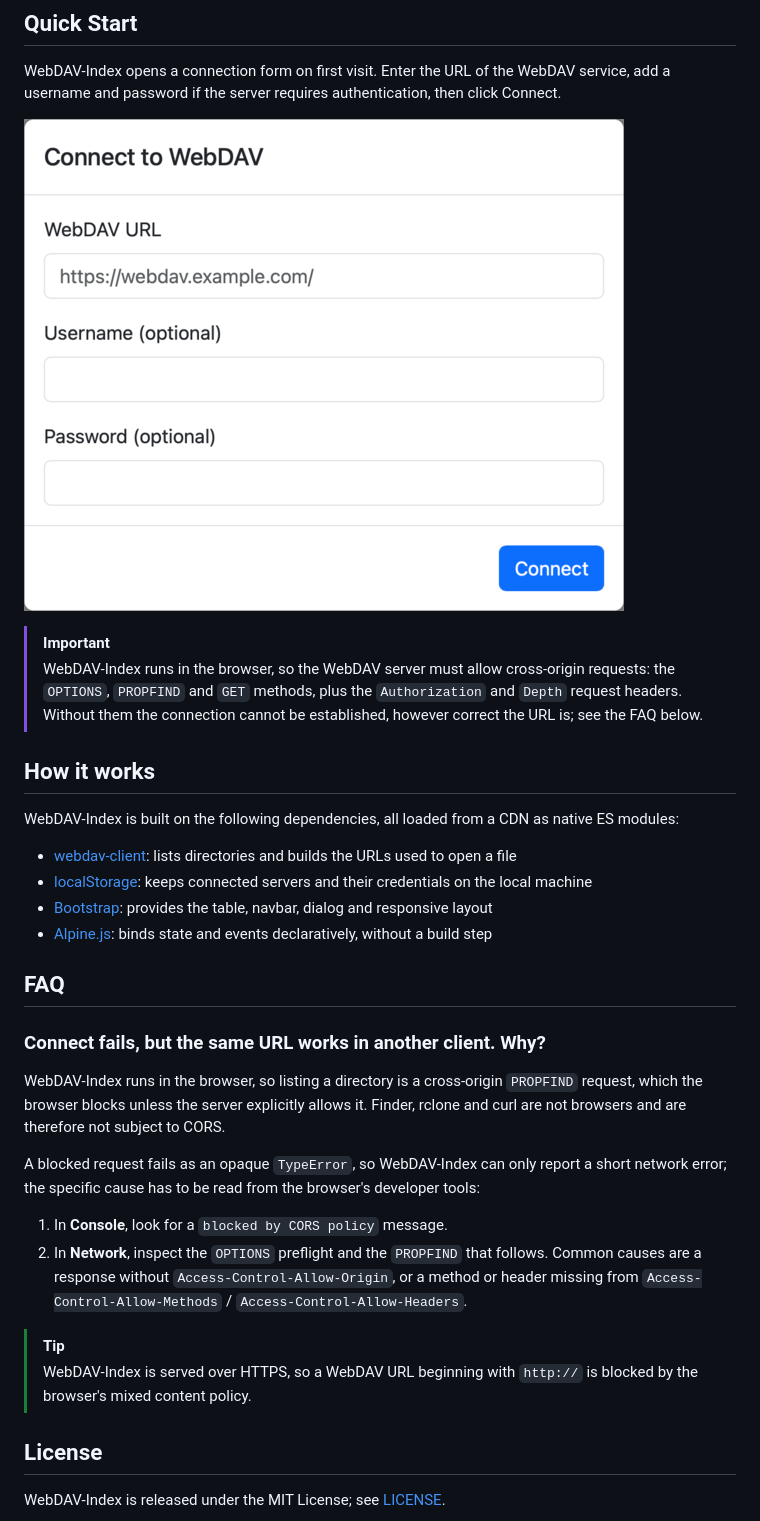
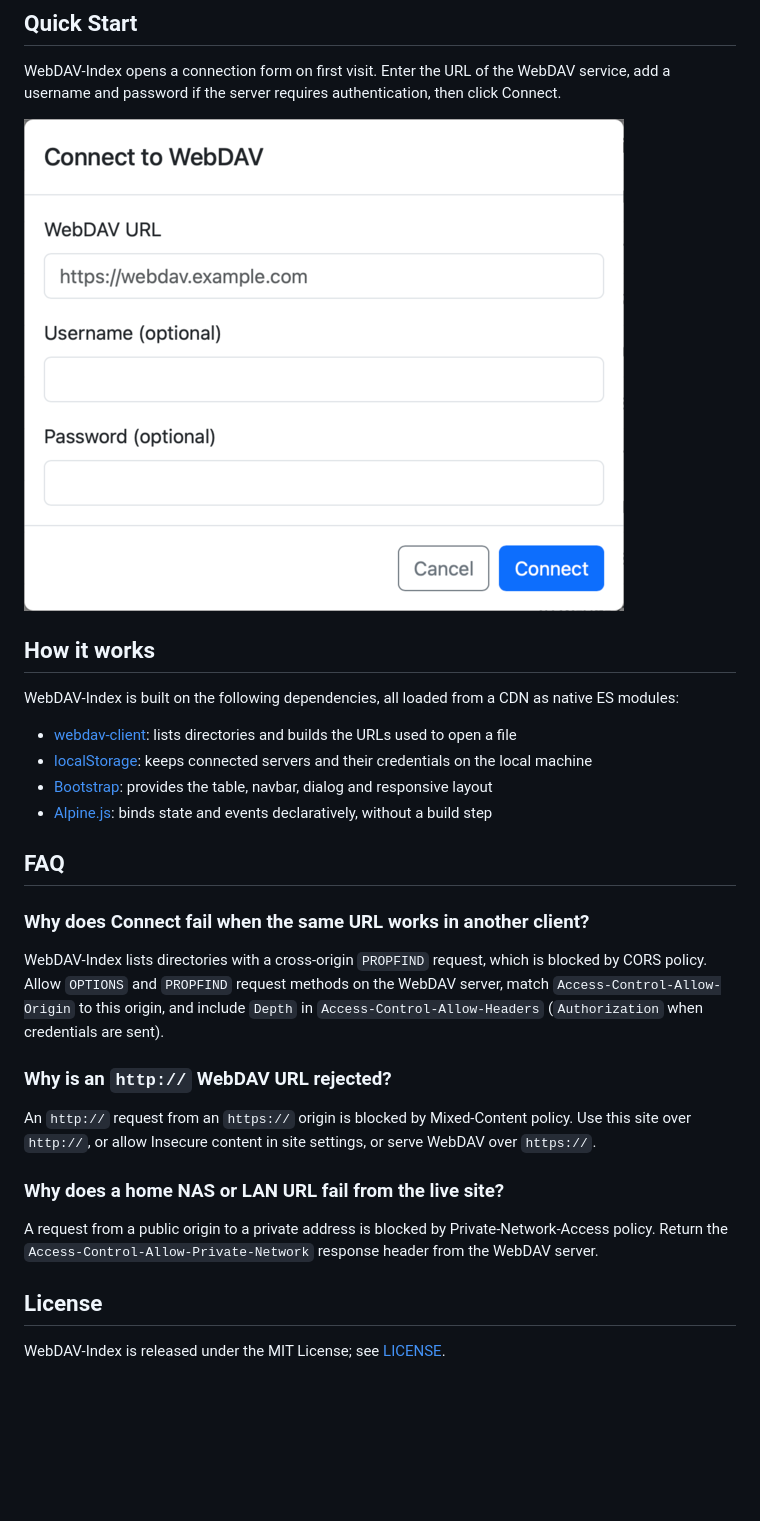
Before and after one commit to fantasticmao/webdav-index, a Markdown page: README.md, the part around the change. Drawn GitHub-style; pictures changed too: connect.png; blank space fills up the shorter version.

```diff
--- a/README.md
+++ b/README.md
@@ -31,9 +31,6 @@ WebDAV-Index opens a connection form on first visit. Enter the URL of the WebDAV
 
 ![connect.png](connect.png)
 
-> [!IMPORTANT]
-> WebDAV-Index runs in the browser, so the WebDAV server must allow cross-origin requests: the `OPTIONS`, `PROPFIND` and `GET` methods, plus the `Authorization` and `Depth` request headers. Without them the connection cannot be established, however correct the URL is; see the FAQ below.
-
 ## How it works
 
 WebDAV-Index is built on the following dependencies, all loaded from a CDN as native ES modules:
@@ -45,17 +42,17 @@ WebDAV-Index is built on the following dependencies, all loaded from a CDN as na
 
 ## FAQ
 
-### Connect fails, but the same URL works in another client. Why?
+### Why does Connect fail when the same URL works in another client?
 
-WebDAV-Index runs in the browser, so listing a directory is a cross-origin `PROPFIND` request, which the browser blocks unless the server explicitly allows it. Finder, rclone and curl are not browsers and are therefore not subject to CORS.
+WebDAV-Index lists directories with a cross-origin `PROPFIND` request, which is blocked by CORS policy. Allow `OPTIONS` and `PROPFIND` request methods on the WebDAV server, match `Access-Control-Allow-Origin` to this origin, and include `Depth` in `Access-Control-Allow-Headers` (`Authorization` when credentials are sent).
 
-A blocked request fails as an opaque `TypeError`, so WebDAV-Index can only report a short network error; the specific cause has to be read from the browser's developer tools:
+### Why is an `http://` WebDAV URL rejected?
 
-1. In **Console**, look for a `blocked by CORS policy` message.
-2. In **Network**, inspect the `OPTIONS` preflight and the `PROPFIND` that follows. Common causes are a response without `Access-Control-Allow-Origin`, or a method or header missing from `Access-Control-Allow-Methods` / `Access-Control-Allow-Headers`.
+An `http://` request from an `https://` origin is blocked by Mixed-Content policy. Use this site over `http://`, or allow Insecure content in site settings, or serve WebDAV over `https://`.
 
-> [!TIP]
-> WebDAV-Index is served over HTTPS, so a WebDAV URL beginning with `http://` is blocked by the browser's mixed content policy.
+### Why does a home NAS or LAN URL fail from the live site?
+
+A request from a public origin to a private address is blocked by Private-Network-Access policy. Return the `Access-Control-Allow-Private-Network` response header from the WebDAV server.
 
 ## License
 
```
Also changed, not shown: AGENTS.md (+0 -3 lines), README_ZH.md (+7 -10 lines), usage.png, 2 other files.
